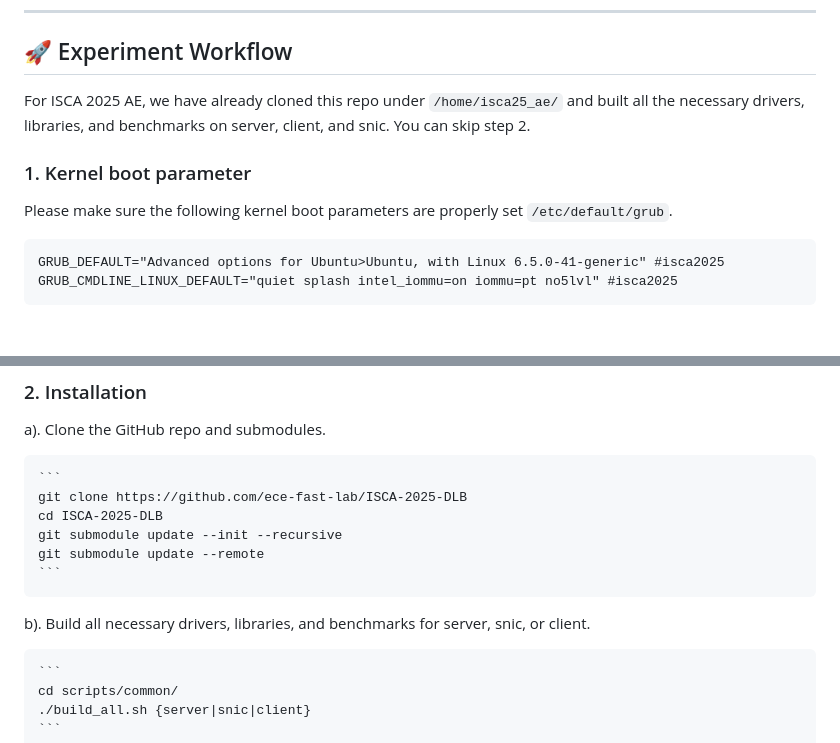
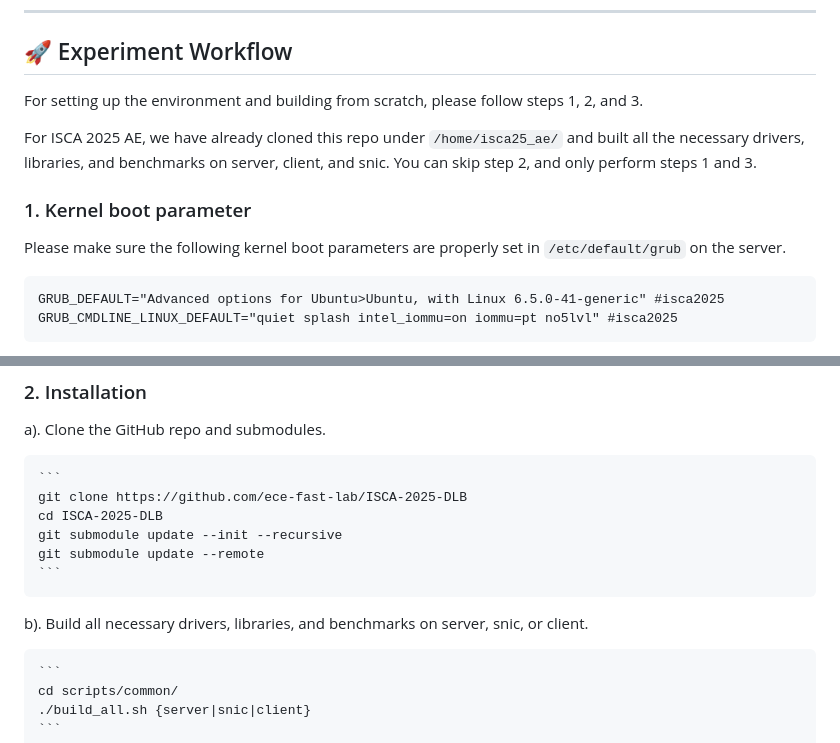
Before and after one commit to ece-fast-lab/ISCA-2025-DLB, a Markdown page: README.md, 2 parts joined by grey strips. Rendered like a GitHub page; blank space fills up the shorter version.

````diff
--- a/README.md
+++ b/README.md
@@ -52,10 +52,12 @@ Our artifact contains all source files for AccDirect and provides instructions o
 ---
 
 ## 🚀 Experiment Workflow
-For ISCA 2025 AE, we have already cloned this repo under `/home/isca25_ae/` and built all the necessary drivers, libraries, and benchmarks on server, client, and snic. You can skip step 2.
+For setting up the environment and building from scratch, please follow steps 1, 2, and 3.
+
+For ISCA 2025 AE, we have already cloned this repo under `/home/isca25_ae/` and built all the necessary drivers, libraries, and benchmarks on server, client, and snic. You can skip step 2, and only perform steps 1 and 3.
 
 ### 1. Kernel boot parameter
-Please make sure the following kernel boot parameters are properly set `/etc/default/grub`.
+Please make sure the following kernel boot parameters are properly set in `/etc/default/grub` on the server.
 ```
 GRUB_DEFAULT="Advanced options for Ubuntu>Ubuntu, with Linux 6.5.0-41-generic" #isca2025
 GRUB_CMDLINE_LINUX_DEFAULT="quiet splash intel_iommu=on iommu=pt no5lvl" #isca2025
@@ -77,7 +79,7 @@ a). Clone the GitHub repo and submodules.
     git submodule update --remote
     ```
 
-b). Build all necessary drivers, libraries, and benchmarks for server, snic, or client.
+b). Build all necessary drivers, libraries, and benchmarks on server, snic, or client.
 
     ```
     cd scripts/common/
````
